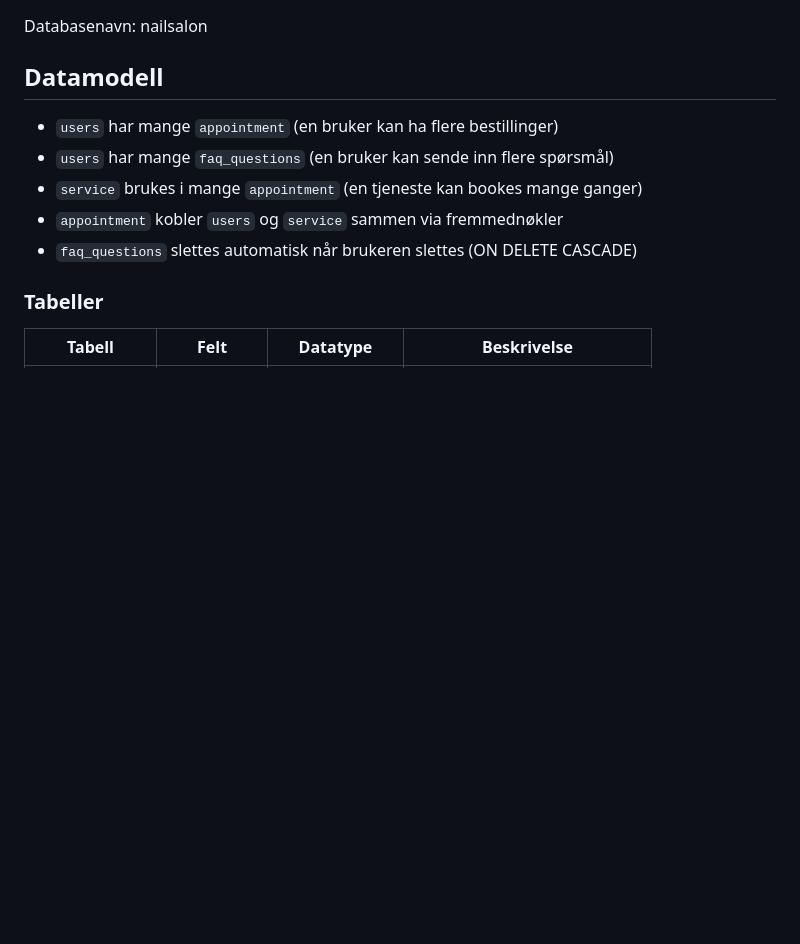
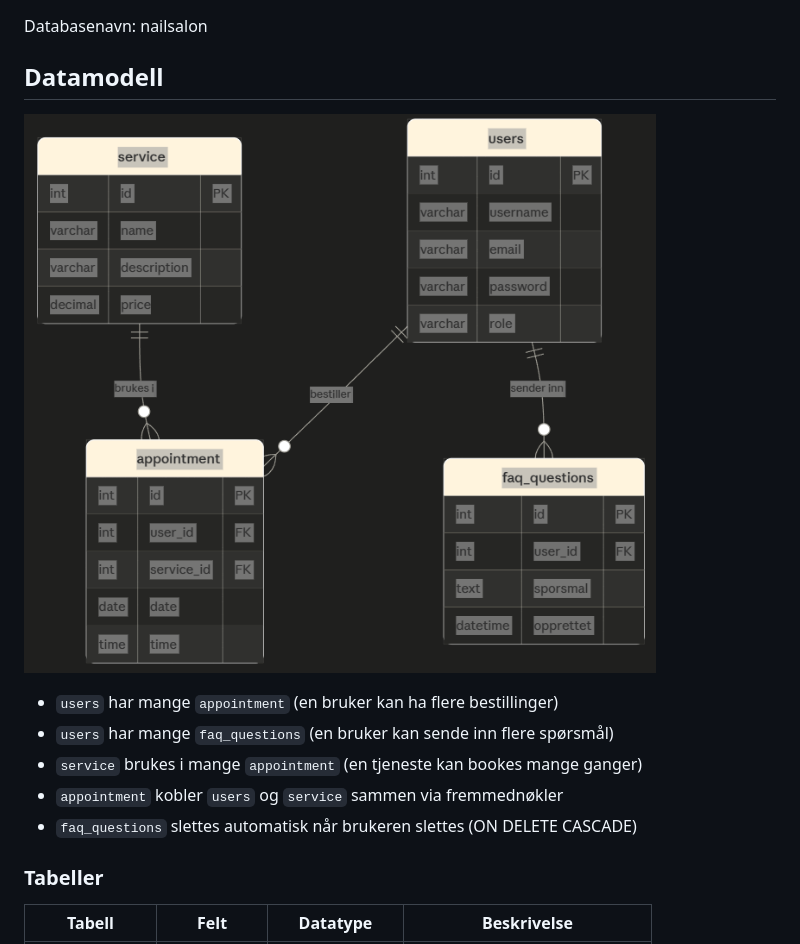
Before and after one commit to milajotic/eksamen, a Markdown page: README.md, the part around the change. Drawn GitHub-style; blank space fills up the shorter version.

Commit message:
added photo od datamodell

```diff
--- a/README.md
+++ b/README.md
@@ -82,6 +82,8 @@ Det var lett å se hvilke oppgaver som var prioritert.
 Databasenavn: nailsalon
 
 ## Datamodell
+
+![Datamodell](static/images/datamodell.png)
 
 - `users` har mange `appointment` (en bruker kan ha flere bestillinger)
 - `users` har mange `faq_questions` (en bruker kan sende inn flere spørsmål)
```
